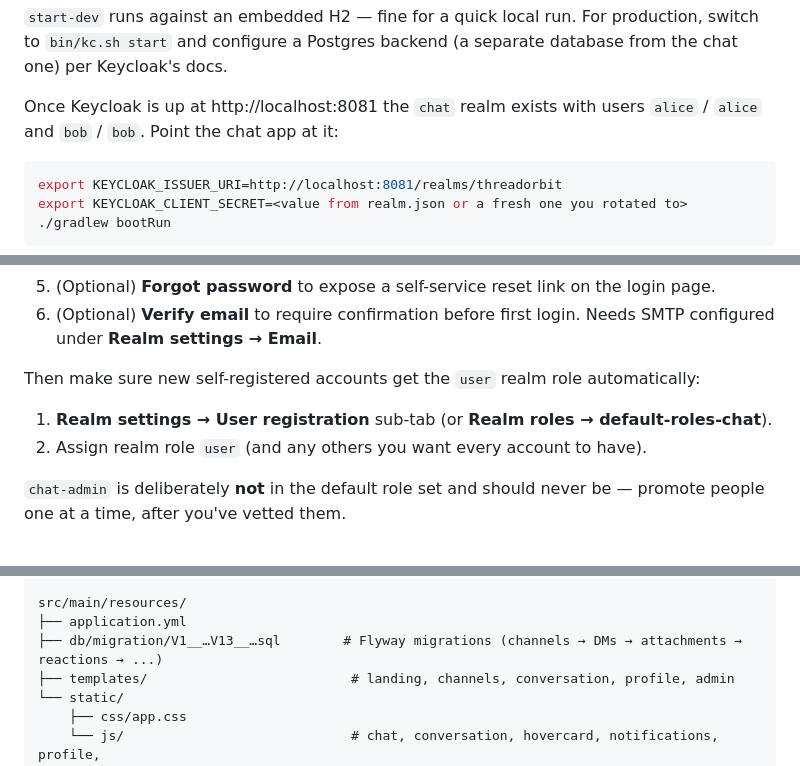
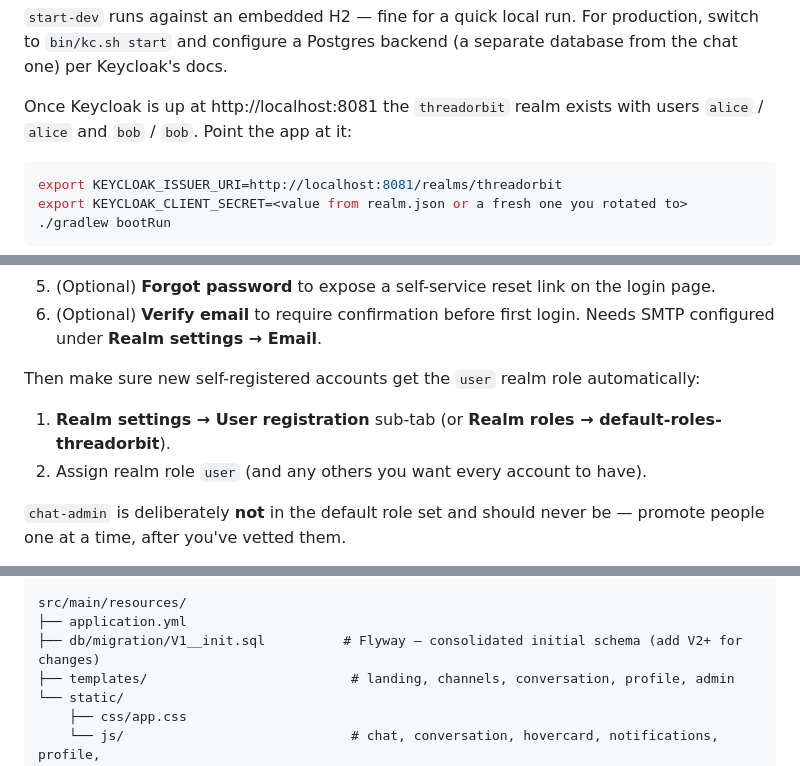
Before and after one commit to IntelliStream-DataHub/intellistream-chat, a Markdown page: README.md, 3 parts joined by grey strips. Rendered like a GitHub page.

````diff
--- a/README.md
+++ b/README.md
@@ -642,7 +642,7 @@ bin/kc.sh start-dev --import-realm --http-port=8081
 
 `start-dev` runs against an embedded H2 — fine for a quick local run. For production, switch to `bin/kc.sh start` and configure a Postgres backend (a separate database from the chat one) per Keycloak's docs.
 
-Once Keycloak is up at http://localhost:8081 the `chat` realm exists with users `alice` / `alice` and `bob` / `bob`. Point the chat app at it:
+Once Keycloak is up at http://localhost:8081 the `threadorbit` realm exists with users `alice` / `alice` and `bob` / `bob`. Point the app at it:
 
 ```bash
 export KEYCLOAK_ISSUER_URI=http://localhost:8081/realms/threadorbit
@@ -693,7 +693,7 @@ Self-registration is already on in the bundled realm. To toggle (or enable on a
 
 Then make sure new self-registered accounts get the `user` realm role automatically:
 
-1. **Realm settings → User registration** sub-tab (or **Realm roles → default-roles-chat**).
+1. **Realm settings → User registration** sub-tab (or **Realm roles → default-roles-threadorbit**).
 2. Assign realm role `user` (and any others you want every account to have).
 
 `chat-admin` is deliberately **not** in the default role set and should never be — promote people one at a time, after you've vetted them.
@@ -874,7 +874,7 @@ src/main/java/ai/intellistream/threadorbit/
 
 src/main/resources/
 ├── application.yml
-├── db/migration/V1__…V13__…sql        # Flyway migrations (channels → DMs → attachments → reactions → ...)
+├── db/migration/V1__init.sql          # Flyway — consolidated initial schema (add V2+ for changes)
 ├── templates/                          # landing, channels, conversation, profile, admin
 └── static/
     ├── css/app.css
````
Also changed, not shown: other parts of README.md (+5 -5 lines).
